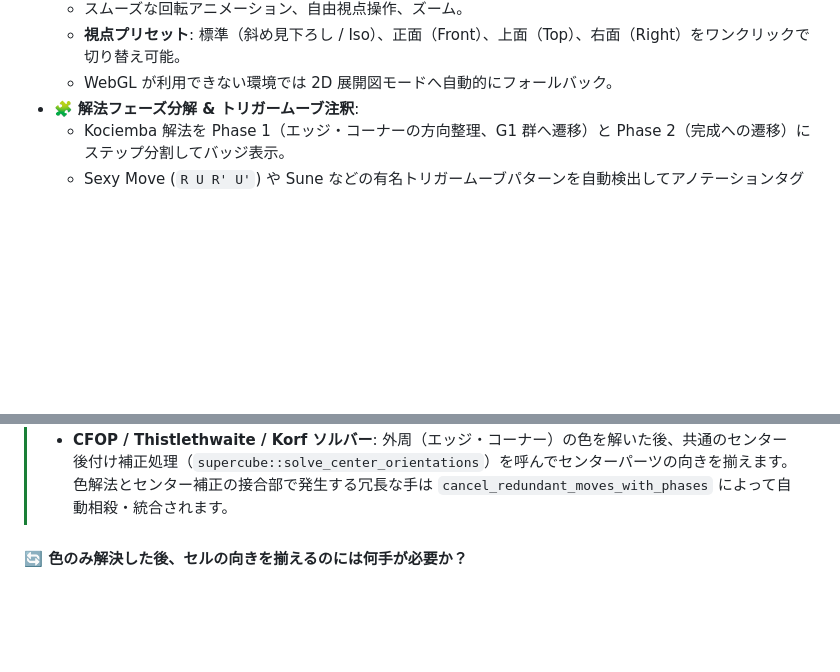
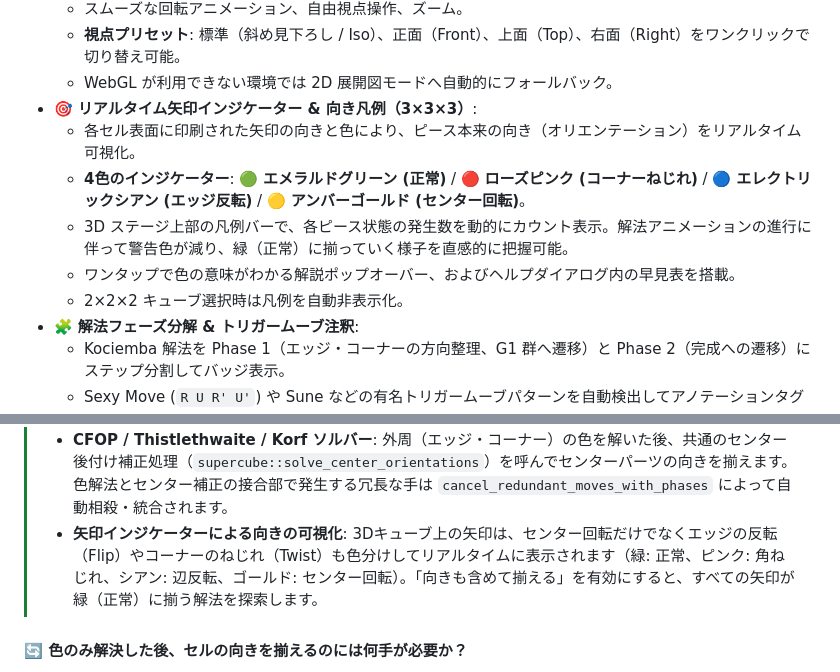
Before and after one commit to katoy/rust-r-cube, a Markdown page: 3x3-web-2/README.md, 2 parts joined by grey strips. GitHub-like rendering; blank space fills up the shorter version.

Commit message:
docs: document arrow orientation indicator and legend in README

```diff
--- a/3x3-web-2/README.md
+++ b/3x3-web-2/README.md
@@ -35,6 +35,12 @@ Rust で実装された各種探索エンジン（3×3×3 の Kociemba 2段階
   - スムーズな回転アニメーション、自由視点操作、ズーム。
   - **視点プリセット**: 標準（斜め見下ろし / Iso）、正面（Front）、上面（Top）、右面（Right）をワンクリックで切り替え可能。
   - WebGL が利用できない環境では 2D 展開図モードへ自動的にフォールバック。
+- 🎯 **リアルタイム矢印インジケーター & 向き凡例（3×3×3）**:
+  - 各セル表面に印刷された矢印の向きと色により、ピース本来の向き（オリエンテーション）をリアルタイム可視化。
+  - **4色のインジケーター**: 🟢 **エメラルドグリーン (正常)** / 🔴 **ローズピンク (コーナーねじれ)** / 🔵 **エレクトリックシアン (エッジ反転)** / 🟡 **アンバーゴールド (センター回転)**。
+  - 3D ステージ上部の凡例バーで、各ピース状態の発生数を動的にカウント表示。解法アニメーションの進行に伴って警告色が減り、緑（正常）に揃っていく様子を直感的に把握可能。
+  - ワンタップで色の意味がわかる解説ポップオーバー、およびヘルプダイアログ内の早見表を搭載。
+  - 2×2×2 キューブ選択時は凡例を自動非表示化。
 - 🧩 **解法フェーズ分解 & トリガームーブ注釈**:
   - Kociemba 解法を Phase 1（エッジ・コーナーの方向整理、G1 群へ遷移）と Phase 2（完成への遷移）にステップ分割してバッジ表示。
   - Sexy Move (`R U R' U'`) や Sune などの有名トリガームーブパターンを自動検出してアノテーションタグを表示。
@@ -141,6 +147,7 @@ Rust で実装された各種探索エンジン（3×3×3 の Kociemba 2段階
 > 通常の無地ルービックキューブは各面の中央のセル（センターパーツ）の回転角（90°/180°）が見た目に現れませんが、イラスト・ロゴ入りキューブやスーパーキューブではセンターセルの向きも正確に揃える必要があります。
 > - **Kociemba ソルバー**: 探索段階でセンターセルの回転群を追跡し、色だけでなく 6 面すべてのセンターの向きを元の向き（0°）に復元する解法を直接探索します（同時最適化。失敗時は後付け補正へ自動フォールバック）。
 > - **CFOP / Thistlethwaite / Korf ソルバー**: 外周（エッジ・コーナー）の色を解いた後、共通のセンター後付け補正処理（`supercube::solve_center_orientations`）を呼んでセンターパーツの向きを揃えます。色解法とセンター補正の接合部で発生する冗長な手は `cancel_redundant_moves_with_phases` によって自動相殺・統合されます。
+> - **矢印インジケーターによる向きの可視化**: 3Dキューブ上の矢印は、センター回転だけでなくエッジの反転（Flip）やコーナーのねじれ（Twist）も色分けしてリアルタイムに表示されます（緑: 正常、ピンク: 角ねじれ、シアン: 辺反転、ゴールド: センター回転）。「向きも含めて揃える」を有効にすると、すべての矢印が緑（正常）に揃う解法を探索します。
 
 #### 🔄 色のみ解決した後、セルの向きを揃えるのには何手が必要か？
 
```
